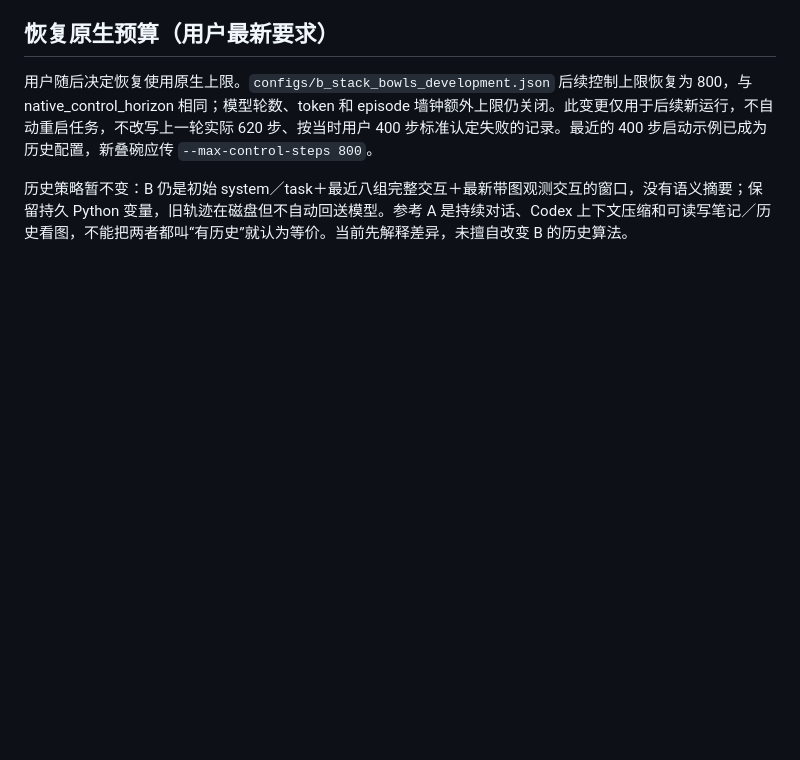
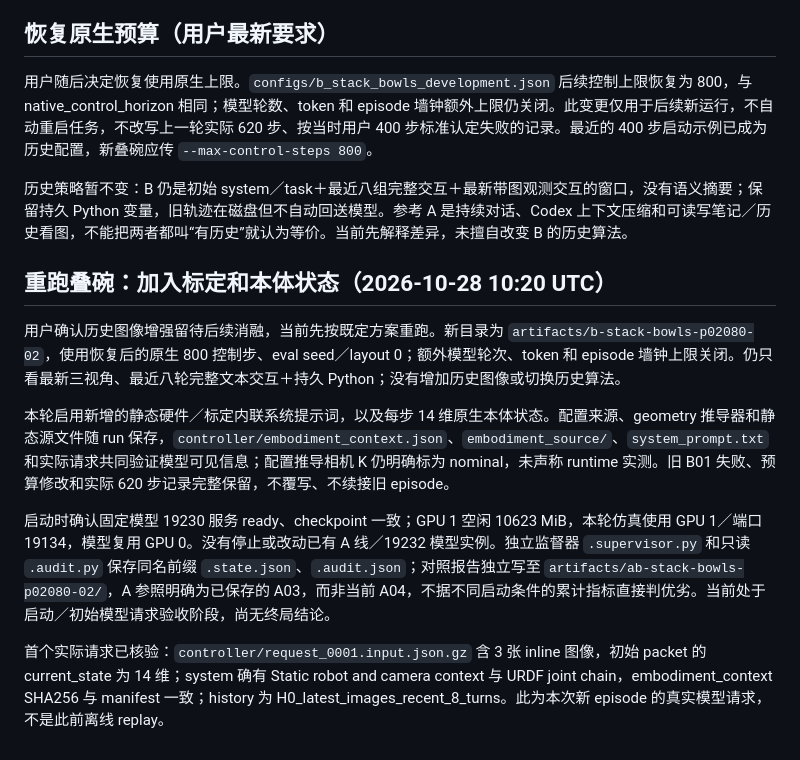
Before and after one commit to Kang-YC/Agent-Action-Model, a Markdown page: docs/b-line.md, the part around the change. Drawn GitHub-style; blank space fills up the shorter version.

Commit message:
docs(b-line): launch calibrated stack-bowls rerun at native horizon

```diff
--- a/docs/b-line.md
+++ b/docs/b-line.md
@@ -157,3 +157,13 @@ CUDA_VISIBLE_DEVICES=1 B_LINE_TASK=stack_bowls B_LINE_PORT=19134 \
 用户随后决定恢复使用原生上限。`configs/b_stack_bowls_development.json` 后续控制上限恢复为 800，与 native_control_horizon 相同；模型轮数、token 和 episode 墙钟额外上限仍关闭。此变更仅用于后续新运行，不自动重启任务，不改写上一轮实际 620 步、按当时用户 400 步标准认定失败的记录。最近的 400 步启动示例已成为历史配置，新叠碗应传 `--max-control-steps 800`。
 
 历史策略暂不变：B 仍是初始 system／task＋最近八组完整交互＋最新带图观测交互的窗口，没有语义摘要；保留持久 Python 变量，旧轨迹在磁盘但不自动回送模型。参考 A 是持续对话、Codex 上下文压缩和可读写笔记／历史看图，不能把两者都叫“有历史”就认为等价。当前先解释差异，未擅自改变 B 的历史算法。
+
+## 重跑叠碗：加入标定和本体状态（2026-10-28 10:20 UTC）
+
+用户确认历史图像增强留待后续消融，当前先按既定方案重跑。新目录为 `artifacts/b-stack-bowls-p02080-02`，使用恢复后的原生 800 控制步、eval seed／layout 0；额外模型轮次、token 和 episode 墙钟上限关闭。仍只看最新三视角、最近八轮完整文本交互＋持久 Python；没有增加历史图像或切换历史算法。
+
+本轮启用新增的静态硬件／标定内联系统提示词，以及每步 14 维原生本体状态。配置来源、geometry 推导器和静态源文件随 run 保存，`controller/embodiment_context.json`、`embodiment_source/`、`system_prompt.txt` 和实际请求共同验证模型可见信息；配置推导相机 K 仍明确标为 nominal，未声称 runtime 实测。旧 B01 失败、预算修改和实际 620 步记录完整保留，不覆写、不续接旧 episode。
+
+启动时确认固定模型 19230 服务 ready、checkpoint 一致；GPU 1 空闲 10623 MiB，本轮仿真使用 GPU 1／端口 19134，模型复用 GPU 0。没有停止或改动已有 A 线／19232 模型实例。独立监督器 `.supervisor.py` 和只读 `.audit.py` 保存同名前缀 `.state.json`、`.audit.json`；对照报告独立写至 `artifacts/ab-stack-bowls-p02080-02/`，A 参照明确为已保存的 A03，而非当前 A04，不据不同启动条件的累计指标直接判优劣。当前处于启动／初始模型请求验收阶段，尚无终局结论。
+
+首个实际请求已核验：`controller/request_0001.input.json.gz` 含 3 张 inline 图像，初始 packet 的 current_state 为 14 维；system 确有 Static robot and camera context 与 URDF joint chain，embodiment_context SHA256 与 manifest 一致；history 为 H0_latest_images_recent_8_turns。此为本次新 episode 的真实模型请求，不是此前离线 replay。
```
